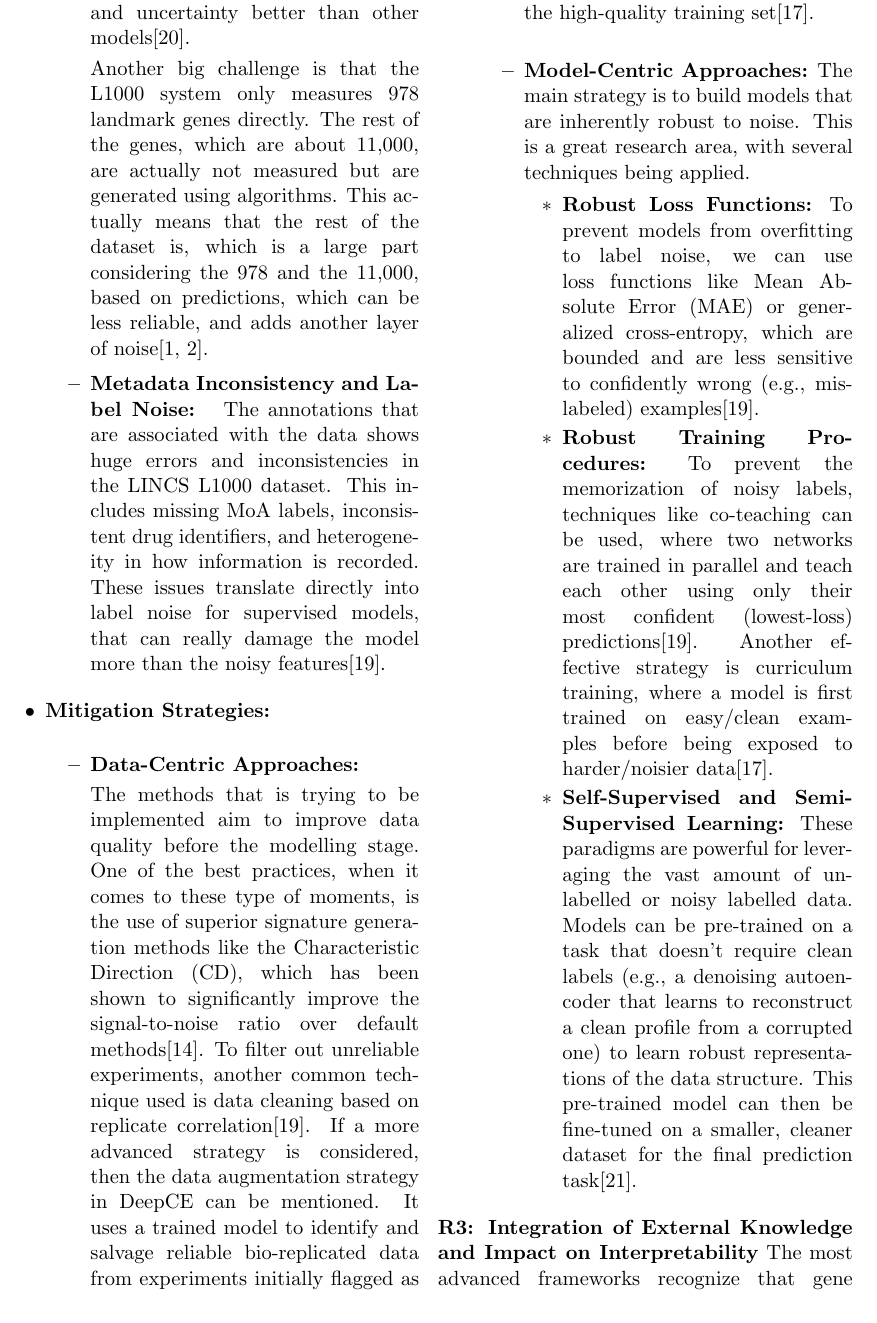
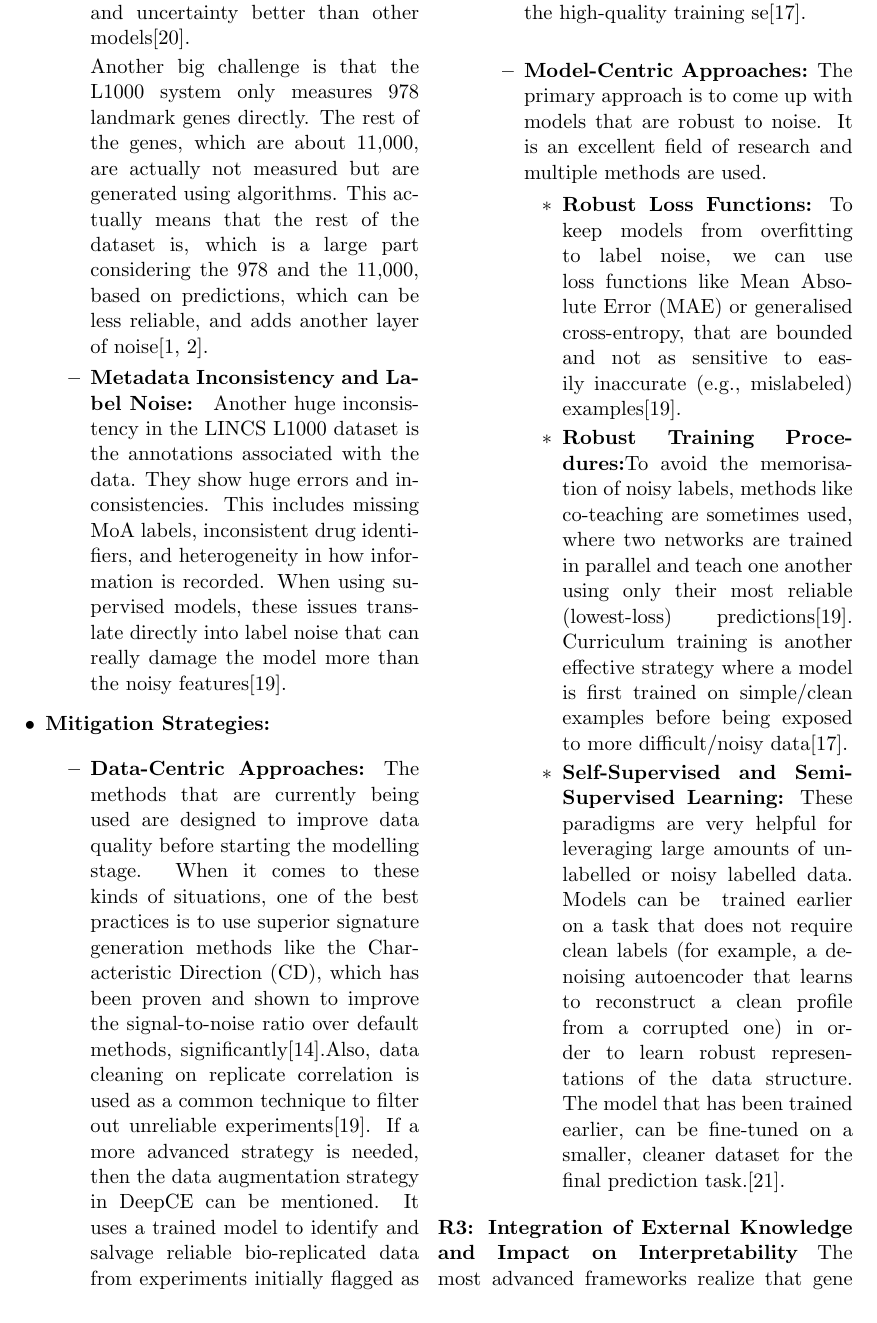
Before and after one commit to NavindaHewawickrama/Research_Navinda, a LaTeX paper (main.tex): part of page 9 of 18, cut so that both start at the same text. Compiled offline with pdfLaTeX.

Commit message:
r3 changes

```diff
--- a/main.tex
+++ b/main.tex
@@ -512,25 +512,24 @@ The inconsistent or missing multifaceted noise that is inherent in the LINCS L10
 
             Another big challenge is that the L1000 system only measures 978 landmark genes directly. The rest of the genes, which are about 11,000, are actually not measured but are generated using algorithms. This actually means that the rest of the dataset is, which is a large part considering the 978 and the 11,000, based on predictions, which can be less reliable, and adds another layer of noise\cite{subramanian2017next,mcdermott2019deep}.
             \item \textbf{Metadata Inconsistency and Label Noise: }
-            The annotations that are associated with the data shows huge errors and inconsistencies in the LINCS L1000 dataset. This includes missing MoA labels, inconsistent drug identifiers, and heterogeneity in how information is recorded. These issues translate directly into label noise for supervised models, that can really damage the model more than the noisy features\cite{szalai2019signatures}.
+            Another huge inconsistency in the LINCS L1000 dataset is the annotations associated with the data. They show huge errors and inconsistencies.  This includes missing MoA labels, inconsistent drug identifiers, and heterogeneity in how information is recorded. When using supervised models, these issues translate directly into label noise that can really damage the model more than the noisy features\cite{szalai2019signatures}.
             \end{itemize}
         \item \textbf{Mitigation Strategies:}
 
             \begin{itemize}
             \item \textbf{Data-Centric Approaches:}
-
-            The methods that is trying to be implemented aim to improve data quality before the modelling stage. One of the best practices, when it comes to these type of moments, is the use of superior signature generation methods like the Characteristic Direction (CD), which has been shown to significantly improve the signal-to-noise ratio over default methods\cite{duan2016l1000cds2}. To filter out unreliable experiments, another common technique used is data cleaning based on replicate correlation\cite{szalai2019signatures}. If a more advanced strategy is considered, then the data augmentation strategy in DeepCE can be mentioned. It uses a trained model to identify and salvage reliable bio-replicated data from experiments initially flagged as noisy, thereby increasing the size of the high-quality training set\cite{pham2021deep}.
+            The methods that are currently being used are designed to improve data quality before starting the modelling stage. When it comes to these kinds of situations, one of the best practices is to use superior signature generation methods like the Characteristic Direction (CD), which has been proven and shown to improve the signal-to-noise ratio over default methods, significantly\cite{duan2016l1000cds2}.Also, data cleaning on replicate correlation is used as a common technique to filter out unreliable experiments\cite{szalai2019signatures}. If a more advanced strategy is needed, then the data augmentation strategy in DeepCE can be mentioned. It uses a trained model to identify and salvage reliable bio-replicated data from experiments initially flagged as noisy, thereby increasing the size of the high-quality training se\cite{pham2021deep}.
                 \\
             \item \textbf{Model-Centric Approaches:}
-            The main strategy is to build models that are inherently robust to noise. This is a great research area, with several techniques being applied.
+            The primary approach is to come up with models that are robust to noise. It is an excellent field of research and multiple methods are used.
             \begin{itemize}
-            \item \textbf{Robust Loss Functions:} To prevent models from overfitting to label noise, we can use loss functions like Mean Absolute Error (MAE) or generalized cross-entropy, which are bounded and are less sensitive to confidently wrong (e.g., mislabeled) examples\cite{szalai2019signatures}.
-            \item \textbf{Robust Training Procedures:} To prevent the memorization of noisy labels, techniques like co-teaching can be used, where two networks are trained in parallel and teach each other using only their most confident (lowest-loss) predictions\cite{szalai2019signatures}. Another effective strategy is curriculum training, where a model is first trained on easy/clean examples before being exposed to harder/noisier data\cite{pham2021deep}.
-            \item \textbf{Self-Supervised and Semi-Supervised Learning:} These paradigms are powerful for leveraging the vast amount of unlabelled or noisy labelled data. Models can be pre-trained on a task that doesn't require clean labels (e.g., a denoising autoencoder that learns to reconstruct a clean profile from a corrupted one) to learn robust representations of the data structure. This pre-trained model can then be fine-tuned on a smaller, cleaner dataset for the final prediction task\cite{bang2024transfer}.
+            \item \textbf{Robust Loss Functions:} To keep models from overfitting to label noise, we can use loss functions like Mean Absolute Error (MAE) or generalised cross-entropy, that are bounded and not as sensitive to easily inaccurate (e.g., mislabeled) examples\cite{szalai2019signatures}.
+            \item \textbf{Robust Training Procedures:}To avoid the memorisation of noisy labels, methods like co-teaching are sometimes used, where two networks are trained in parallel and teach one another using only their most reliable (lowest-loss) predictions\cite{szalai2019signatures}. Curriculum training is another effective strategy where a model is first trained on simple/clean examples before being exposed to more difficult/noisy data\cite{pham2021deep}.
+            \item \textbf{Self-Supervised and Semi-Supervised Learning:} These paradigms are very helpful for leveraging large amounts of unlabelled or noisy labelled data.  Models can be  trained earlier on a task that does not require clean labels (for example, a denoising autoencoder that learns to reconstruct a clean profile from a corrupted one) in order to learn robust representations of the data structure. The model that has been trained earlier, can be fine-tuned on a smaller, cleaner dataset for the final prediction task.\cite{bang2024transfer}.
     \end{itemize}
   \end{itemize}
 \end{itemize}
 \textbf{R3: Integration of External Knowledge and Impact on Interpretability}
-The most advanced frameworks recognize that gene expression is only one piece of the puzzle and actively integrate external knowledge to build more powerful models.
+The most advanced frameworks realize that gene expression is only one part of the problem, and the model integrates external knowledge all the time to create models with more power.
 \\
 \begin{itemize}
```
Also changed, not shown: main.tex (3 more changed lines).
